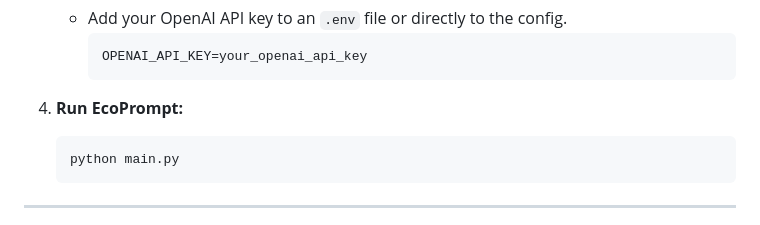
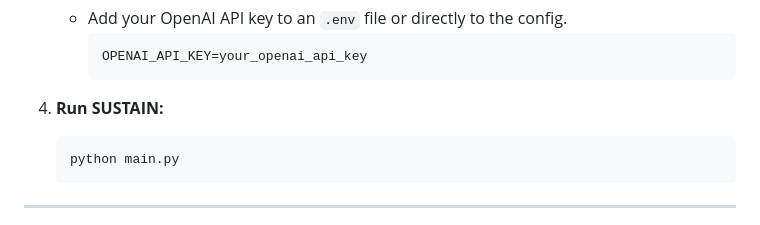
Before and after one commit to djleamen/SUSTAINWebApp, a Markdown page: README.md, the part around the change. GitHub-like rendering.

````diff
--- a/README.md
+++ b/README.md
@@ -66,7 +66,7 @@ Our mission is to deliver a sustainable, high-efficiency alternative to major la
      OPENAI_API_KEY=your_openai_api_key
      ```
 
-4. **Run EcoPrompt:**
+4. **Run SUSTAIN:**
    ```bash
    python main.py
    ```
````
